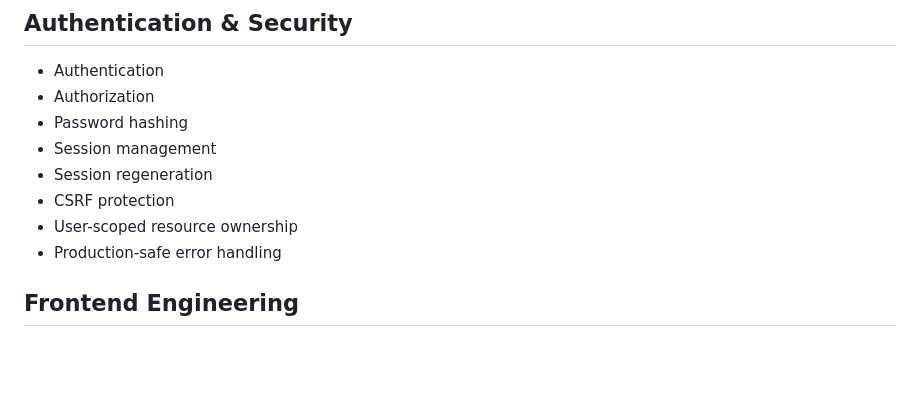
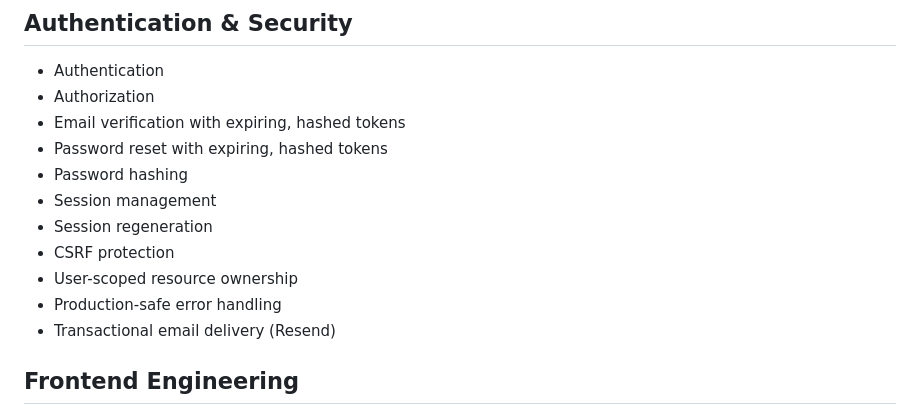
Before and after one commit to bryanarius/Brymon-Team-Builder, a Markdown page: README.md, the part around one of its changes. Rendered like a GitHub page; blank space fills up the shorter version.

```diff
--- a/README.md
+++ b/README.md
@@ -465,12 +471,15 @@ Brymon demonstrates experience across multiple areas of full-stack software deve
 
 - Authentication
 - Authorization
+- Email verification with expiring, hashed tokens
+- Password reset with expiring, hashed tokens
 - Password hashing
 - Session management
 - Session regeneration
 - CSRF protection
 - User-scoped resource ownership
 - Production-safe error handling
+- Transactional email delivery (Resend)
 
 ## Frontend Engineering
 
```
Also changed, not shown: other parts of README.md (+32 -16 lines).
